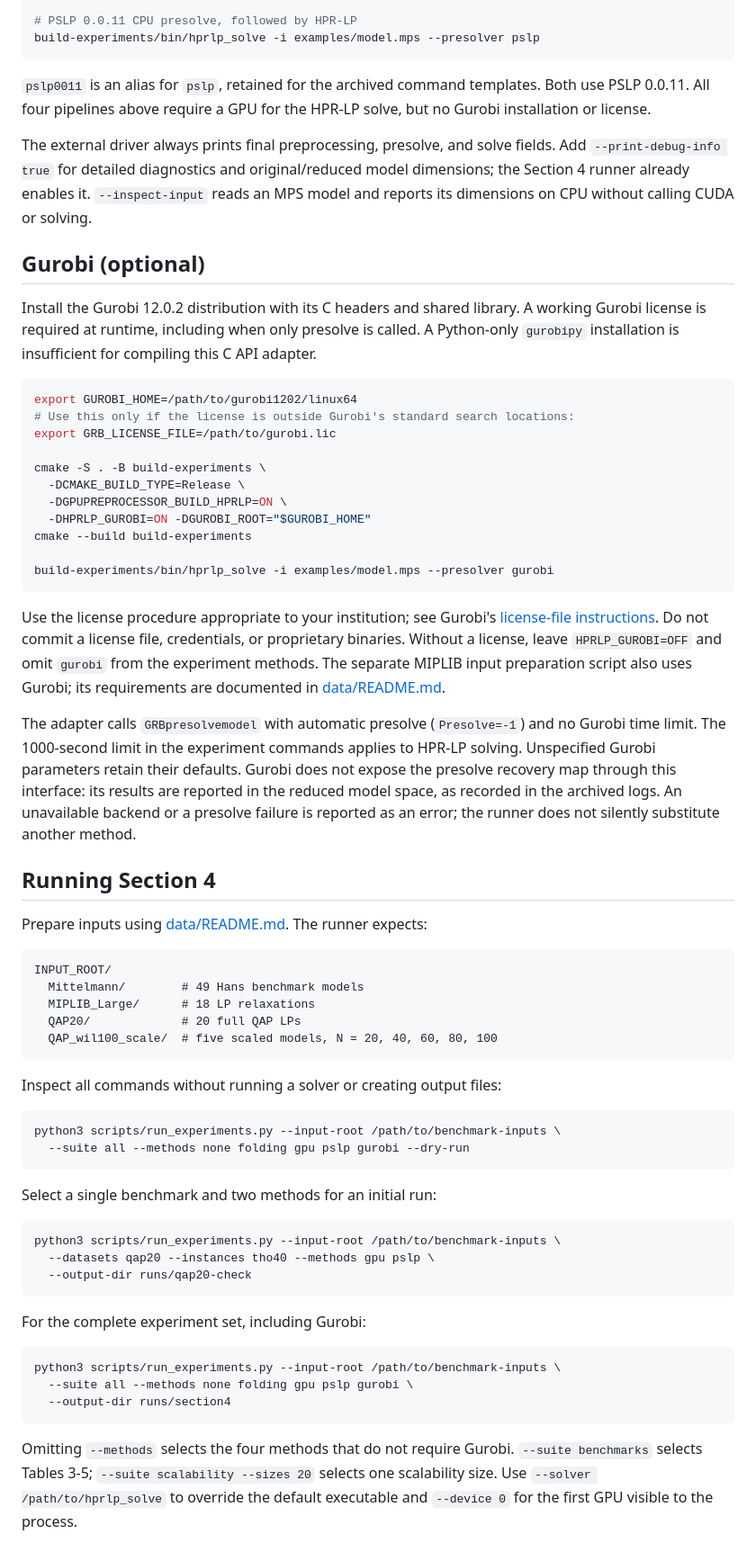
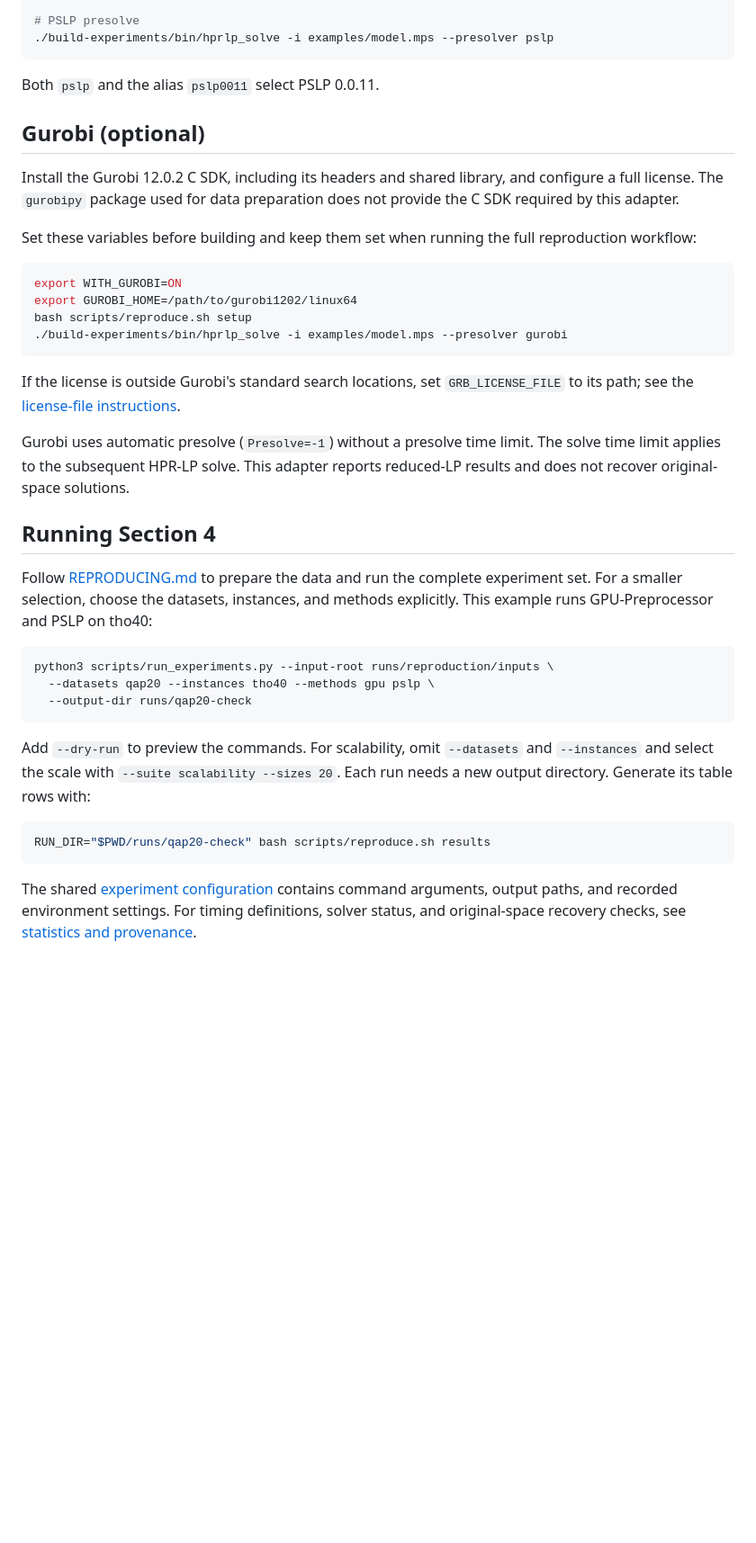
Before and after one commit to ljw2024polyu/GPU-Preprocessor-IJOC, a Markdown page: docs/SOLVER_INTEGRATION.md, the part around one of its changes. Shown at 90% size. Rendered like a GitHub page; blank space fills up the shorter version.

````diff
--- a/docs/SOLVER_INTEGRATION.md
+++ b/docs/SOLVER_INTEGRATION.md
@@ -63,68 +49,55 @@ build-experiments/bin/hprlp_solve -i examples/model.mps \
 
-# PSLP 0.0.11 CPU presolve, followed by HPR-LP
-build-experiments/bin/hprlp_solve -i examples/model.mps --presolver pslp
+# PSLP presolve
+./build-experiments/bin/hprlp_solve -i examples/model.mps --presolver pslp
 ```
 
-`pslp0011` is an alias for `pslp`, retained for the archived command templates. Both use PSLP 0.0.11. All four pipelines above require a GPU for the HPR-LP solve, but no Gurobi installation or license.
-
-The external driver always prints final preprocessing, presolve, and solve fields. Add `--print-debug-info true` for detailed diagnostics and original/reduced model dimensions; the Section 4 runner already enables it. `--inspect-input` reads an MPS model and reports its dimensions on CPU without calling CUDA or solving.
+Both `pslp` and the alias `pslp0011` select PSLP 0.0.11.
 
 ## Gurobi (optional)
 
-Install the Gurobi 12.0.2 distribution with its C headers and shared library. A working Gurobi license is required at runtime, including when only presolve is called. A Python-only `gurobipy` installation is insufficient for compiling this C API adapter.
+Install the Gurobi 12.0.2 C SDK, including its headers and shared library, and
+configure a full license. The `gurobipy` package used for data preparation
+does not provide the C SDK required by this adapter.
+
+Set these variables before building and keep them set when running the full
+reproduction workflow:
 
 ```sh
+export WITH_GUROBI=ON
 export GUROBI_HOME=/path/to/gurobi1202/linux64
-# Use this only if the license is outside Gurobi's standard search locations:
-export GRB_LICENSE_FILE=/path/to/gurobi.lic
-
-cmake -S . -B build-experiments \
-  -DCMAKE_BUILD_TYPE=Release \
-  -DGPUPREPROCESSOR_BUILD_HPRLP=ON \
-  -DHPRLP_GUROBI=ON -DGUROBI_ROOT="$GUROBI_HOME"
-cmake --build build-experiments
-
-build-experiments/bin/hprlp_solve -i examples/model.mps --presolver gurobi
+bash scripts/reproduce.sh setup
+./build-experiments/bin/hprlp_solve -i examples/model.mps --presolver gurobi
 ```
 
-Use the license procedure appropriate to your institution; see Gurobi's [license-file instructions](https://support.gurobi.com/hc/en-us/articles/360013417211-Where-do-I-place-the-Gurobi-license-file-gurobi-lic). Do not commit a license file, credentials, or proprietary binaries. Without a license, leave `HPRLP_GUROBI=OFF` and omit `gurobi` from the experiment methods. The separate MIPLIB input preparation script also uses Gurobi; its requirements are documented in [data/README.md](../data/README.md).
+If the license is outside Gurobi's standard search locations, set
+`GRB_LICENSE_FILE` to its path; see the [license-file instructions](https://support.gurobi.com/hc/en-us/articles/360013417211-Where-do-I-place-the-Gurobi-license-file-gurobi-lic).
 
-The adapter calls `GRBpresolvemodel` with automatic presolve (`Presolve=-1`) and no Gurobi time limit. The 1000-second limit in the experiment commands applies to HPR-LP solving. Unspecified Gurobi parameters retain their defaults. Gurobi does not expose the presolve recovery map through this interface: its results are reported in the reduced model space, as recorded in the archived logs. An unavailable backend or a presolve failure is reported as an error; the runner does not silently substitute another method.
+Gurobi uses automatic presolve (`Presolve=-1`) without a presolve time limit.
+The solve time limit applies to the subsequent HPR-LP solve. This adapter
+reports reduced-LP results and does not recover original-space solutions.
 
 ## Running Section 4
 
-Prepare inputs using [data/README.md](../data/README.md). The runner expects:
-
-```text
-INPUT_ROOT/
-  Mittelmann/        # 49 Hans benchmark models
-  MIPLIB_Large/      # 18 LP relaxations
-  QAP20/             # 20 full QAP LPs
-  QAP_wil100_scale/  # five scaled models, N = 20, 40, 60, 80, 100
-```
-
-Inspect all commands without running a solver or creating output files:
+Follow [REPRODUCING.md](REPRODUCING.md) to prepare the data and run the complete
+experiment set. For a smaller selection, choose the datasets, instances, and
+methods explicitly. This example runs GPU-Preprocessor and PSLP on tho40:
 
 ```sh
-python3 scripts/run_experiments.py --input-root /path/to/benchmark-inputs \
-  --suite all --methods none folding gpu pslp gurobi --dry-run
-```
-
-Select a single benchmark and two methods for an initial run:
-
-```sh
-python3 scripts/run_experiments.py --input-root /path/to/benchmark-inputs \
+python3 scripts/run_experiments.py --input-root runs/reproduction/inputs \
   --datasets qap20 --instances tho40 --methods gpu pslp \
   --output-dir runs/qap20-check
 ```
 
-For the complete experiment set, including Gurobi:
+Add `--dry-run` to preview the commands. For scalability, omit `--datasets`
+and `--instances` and select the scale with `--suite scalability --sizes 20`.
+Each run needs a new output directory. Generate its table rows with:
 
 ```sh
-python3 scripts/run_experiments.py --input-root /path/to/benchmark-inputs \
-  --suite all --methods none folding gpu pslp gurobi \
-  --output-dir runs/section4
+RUN_DIR="$PWD/runs/qap20-check" bash scripts/reproduce.sh results
 ```
 
-Omitting `--methods` selects the four methods that do not require Gurobi. `--suite benchmarks` selects Tables 3-5; `--suite scalability --sizes 20` selects one scalability size. Use `--solver /path/to/hprlp_solve` to override the default executable and `--device 0` for the first GPU visible to the process.
+The shared [experiment configuration](../scripts/experiment_config.json)
+contains command arguments, output paths, and recorded environment settings.
+For timing definitions, solver status, and original-space recovery checks,
+see [statistics and provenance](STATISTICS_AND_PROVENANCE.md).
 
````
Also changed, not shown: other parts of docs/SOLVER_INTEGRATION.md (+33 -57 lines).
